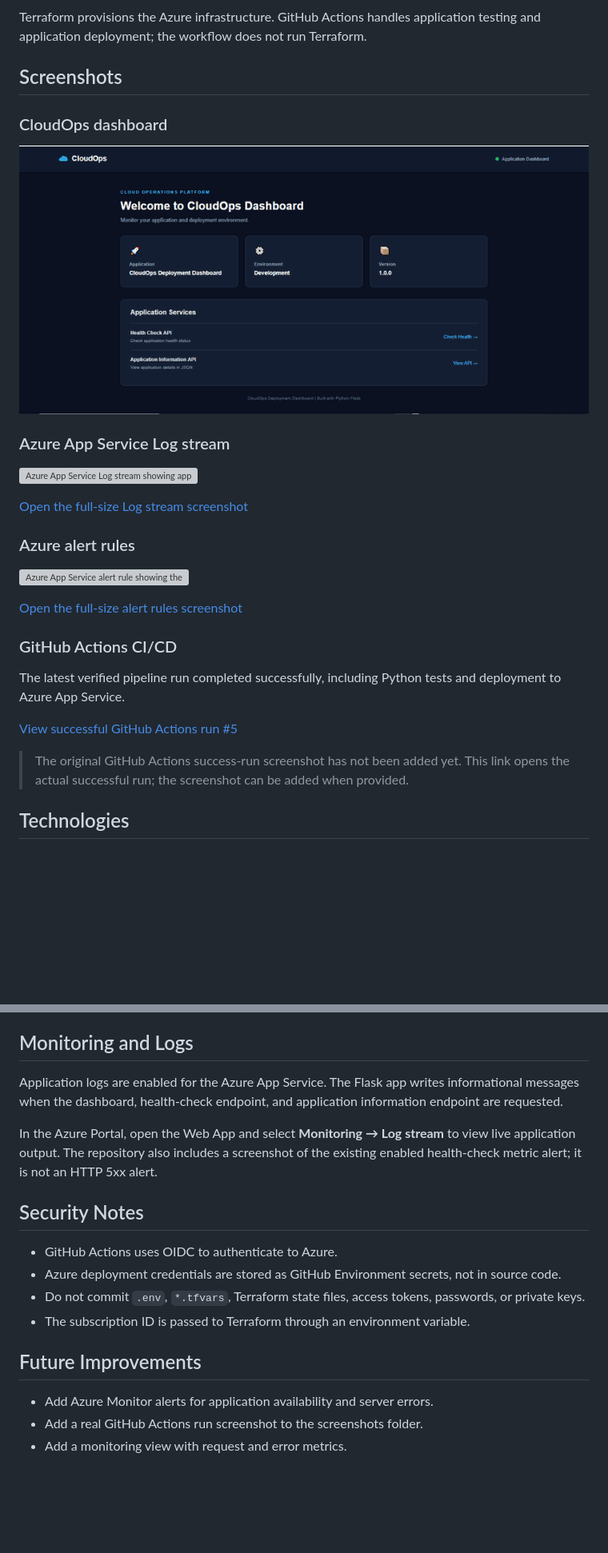
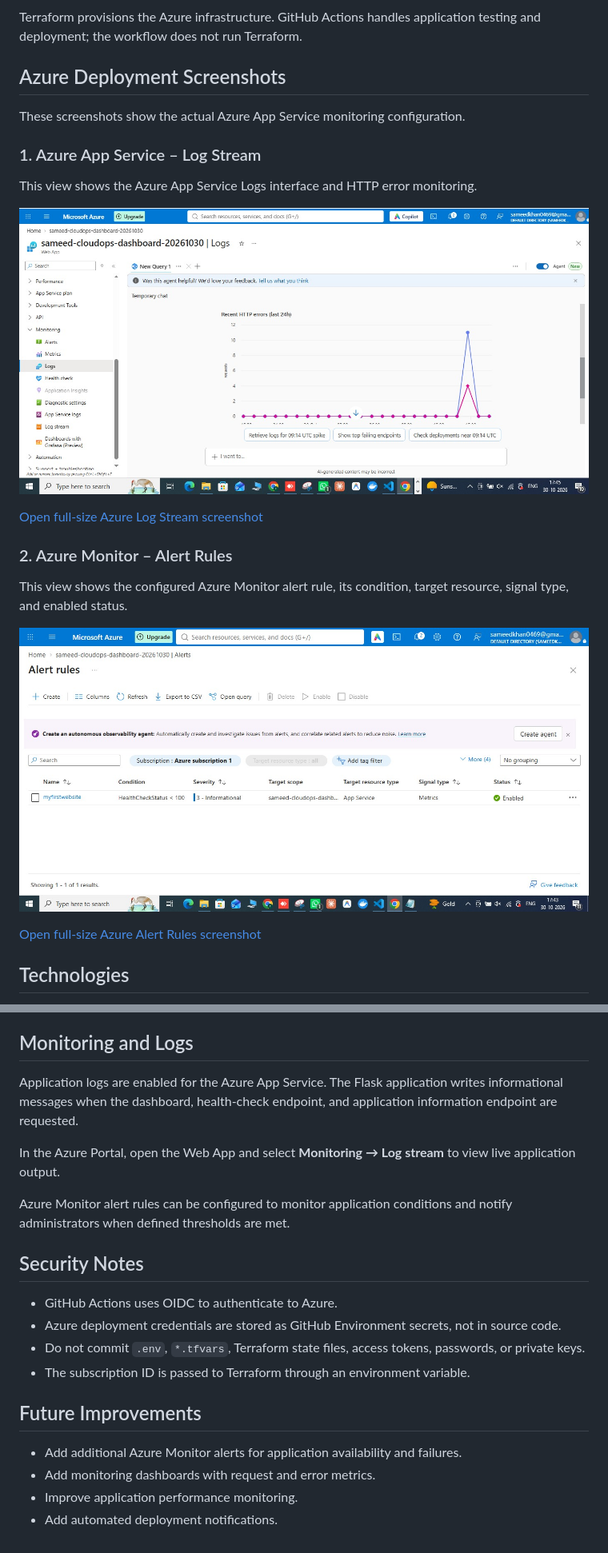
Before and after one commit to Sameedkhan469/Cloudops-Deployment-Dashboard, a Markdown page: README.md, 2 parts joined by grey strips. Shown: that part at 80% size. Drawn GitHub-style; pictures changed too: screenshots/azure-alerts.jpg (added), screenshots/azure-logs.jpg (added); blank space fills up the shorter version; grey boxes are pictures that could not be loaded.

Commit message:
Add clear Azure monitoring screenshots

````diff
--- a/README.md
+++ b/README.md
@@ -26,33 +26,27 @@ flowchart TD
     Plan --> App
 ```
 
-Terraform provisions the Azure infrastructure. GitHub Actions handles application testing and application deployment; the workflow does not run Terraform.
+Terraform provisions the Azure infrastructure. GitHub Actions handles application testing and deployment; the workflow does not run Terraform.
 
-## Screenshots
+## Azure Deployment Screenshots
 
-### CloudOps dashboard
+These screenshots show the actual Azure App Service monitoring configuration.
 
-![CloudOps Deployment Dashboard running on Azure](docs/screenshots/dashboard.png)
+### 1. Azure App Service – Log Stream
 
-### Azure App Service Log stream
+This view shows the Azure App Service Logs interface and HTTP error monitoring.
 
-<a href="docs/screenshots/azure-logs.jpg"><img src="docs/screenshots/azure-logs.jpg" alt="Azure App Service Log stream showing application output" width="100%" /></a>
+![Azure App Service Logs](screenshots/azure-logs.jpg)
 
-[Open the full-size Log stream screenshot](docs/screenshots/azure-logs.jpg)
+[Open full-size Azure Log Stream screenshot](screenshots/azure-logs.jpg)
 
-### Azure alert rules
+### 2. Azure Monitor – Alert Rules
 
-<a href="docs/screenshots/azure-alerts.jpg"><img src="docs/screenshots/azure-alerts.jpg" alt="Azure App Service alert rule showing the enabled health-check metric alert" width="100%" /></a>
+This view shows the configured Azure Monitor alert rule, its condition, target resource, signal type, and enabled status.
 
-[Open the full-size alert rules screenshot](docs/screenshots/azure-alerts.jpg)
+![Azure Monitor Alert Rules](screenshots/azure-alerts.jpg)
 
-### GitHub Actions CI/CD
-
-The latest verified pipeline run completed successfully, including Python tests and deployment to Azure App Service.
-
-[View successful GitHub Actions run #5](https://github.com/Sameedkhan469/Cloudops-Deployment-Dashboard/actions/runs/41051267566)
-
-> The original GitHub Actions success-run screenshot has not been added yet. This link opens the actual successful run; the screenshot can be added when provided.
+[Open full-size Azure Alert Rules screenshot](screenshots/azure-alerts.jpg)
 
 ## Technologies
 
@@ -194,9 +186,11 @@ Review the plan carefully before running `terraform apply`. Applying this config
 
 ## Monitoring and Logs
 
-Application logs are enabled for the Azure App Service. The Flask app writes informational messages when the dashboard, health-check endpoint, and application information endpoint are requested.
+Application logs are enabled for the Azure App Service. The Flask application writes informational messages when the dashboard, health-check endpoint, and application information endpoint are requested.
 
-In the Azure Portal, open the Web App and select **Monitoring → Log stream** to view live application output. The repository also includes a screenshot of the existing enabled health-check metric alert; it is not an HTTP 5xx alert.
+In the Azure Portal, open the Web App and select **Monitoring → Log stream** to view live application output.
+
+Azure Monitor alert rules can be configured to monitor application conditions and notify administrators when defined thresholds are met.
 
 ## Security Notes
 
@@ -207,6 +201,7 @@ In the Azure Portal, open the Web App and select **Monitoring → Log stream** t
 
 ## Future Improvements
 
-- Add Azure Monitor alerts for application availability and server errors.
-- Add a real GitHub Actions run screenshot to the screenshots folder.
-- Add a monitoring view with request and error metrics.
+- Add additional Azure Monitor alerts for application availability and failures.
+- Add monitoring dashboards with request and error metrics.
+- Improve application performance monitoring.
+- Add automated deployment notifications.
````
Also changed, not shown: other parts of README.md (+29 -31 lines).
